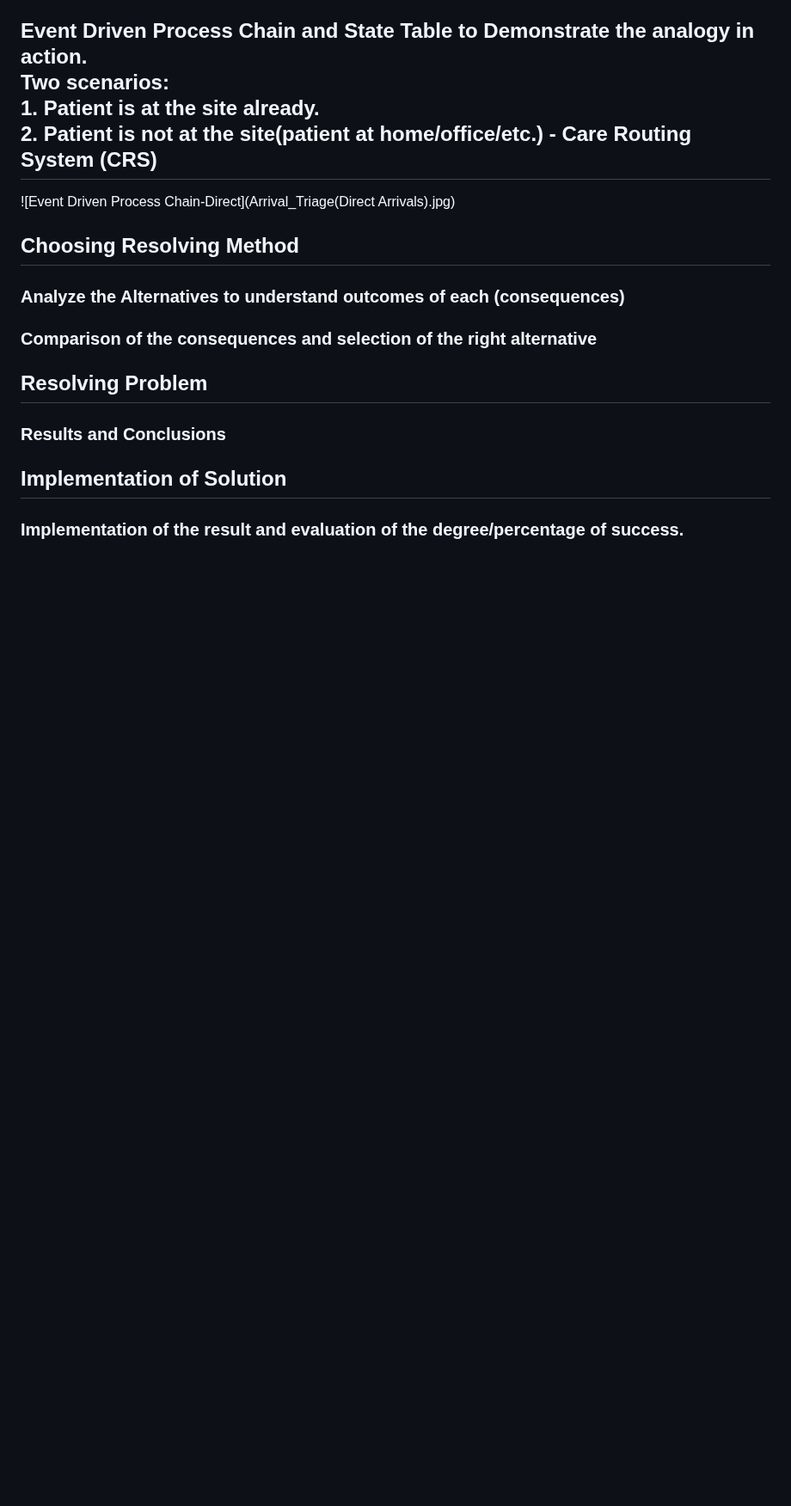
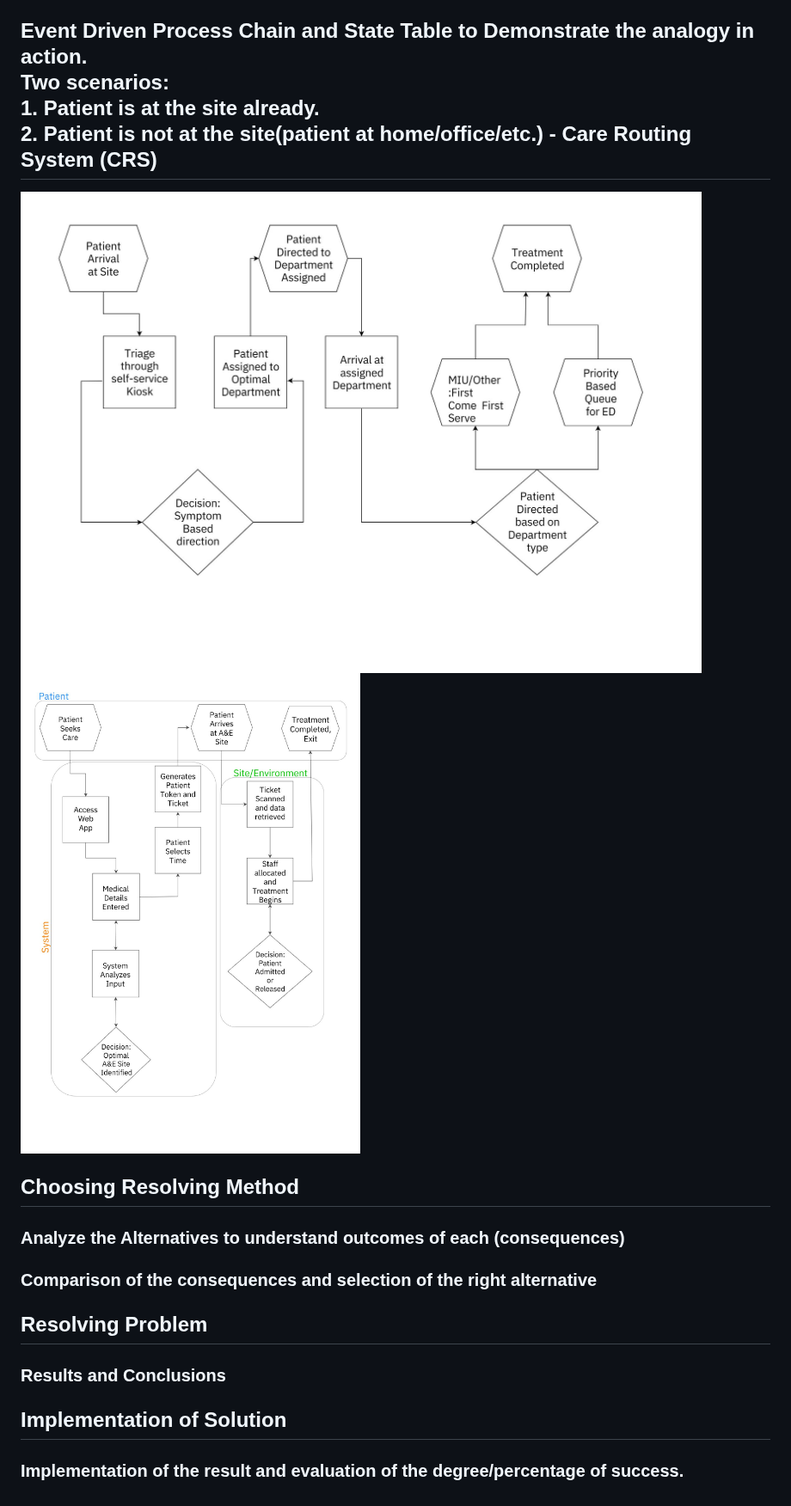
Before and after one commit to SlaviXG/Operations_Research_PHS_Challenge, a Markdown page: REPORT.md, the part around the change. Shown at 86% size. Rendered like a GitHub page; blank space fills up the shorter version.

```diff
--- a/REPORT.md
+++ b/REPORT.md
@@ -154,7 +154,8 @@ Wait Times
 
 ## Event Driven Process Chain and State Table to Demonstrate the analogy in action. <br>Two scenarios:<br> 1. Patient is at the site already.<br> 2. Patient is not at the site(patient at home/office/etc.) - Care Routing System (CRS)
 
-![Event Driven Process Chain-Direct](Arrival_Triage(Direct Arrivals).jpg)
+![Correlation Matrix](arrived.jpg)
+![Correlation Matrix](home.jpg)
 
 ## Choosing Resolving Method
 ### Analyze the Alternatives to understand outcomes of each (consequences)
```
